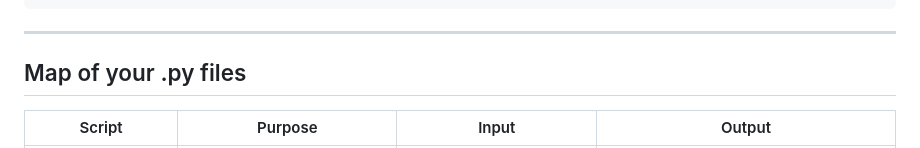
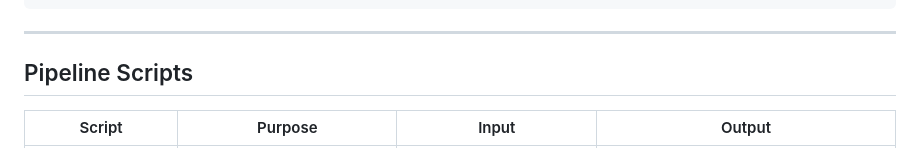
Before and after one commit to Akashkumarsenthil/ClickStream-analytics, a Markdown page: README.md, the part around one of its changes. Rendered like a GitHub page.

Commit message:
docs: hyperlink pipeline scripts and revert section name

```diff
--- a/README.md
+++ b/README.md
@@ -157,7 +157,7 @@ s3://clickstream-analytics-akash/
 
 ---
 
-## Map of your .py files
+## Pipeline Scripts
 
 | Script | Purpose | Input | Output |
 |---|---|---|---|
```
Also changed, not shown: other parts of README.md (+6 -6 lines).
